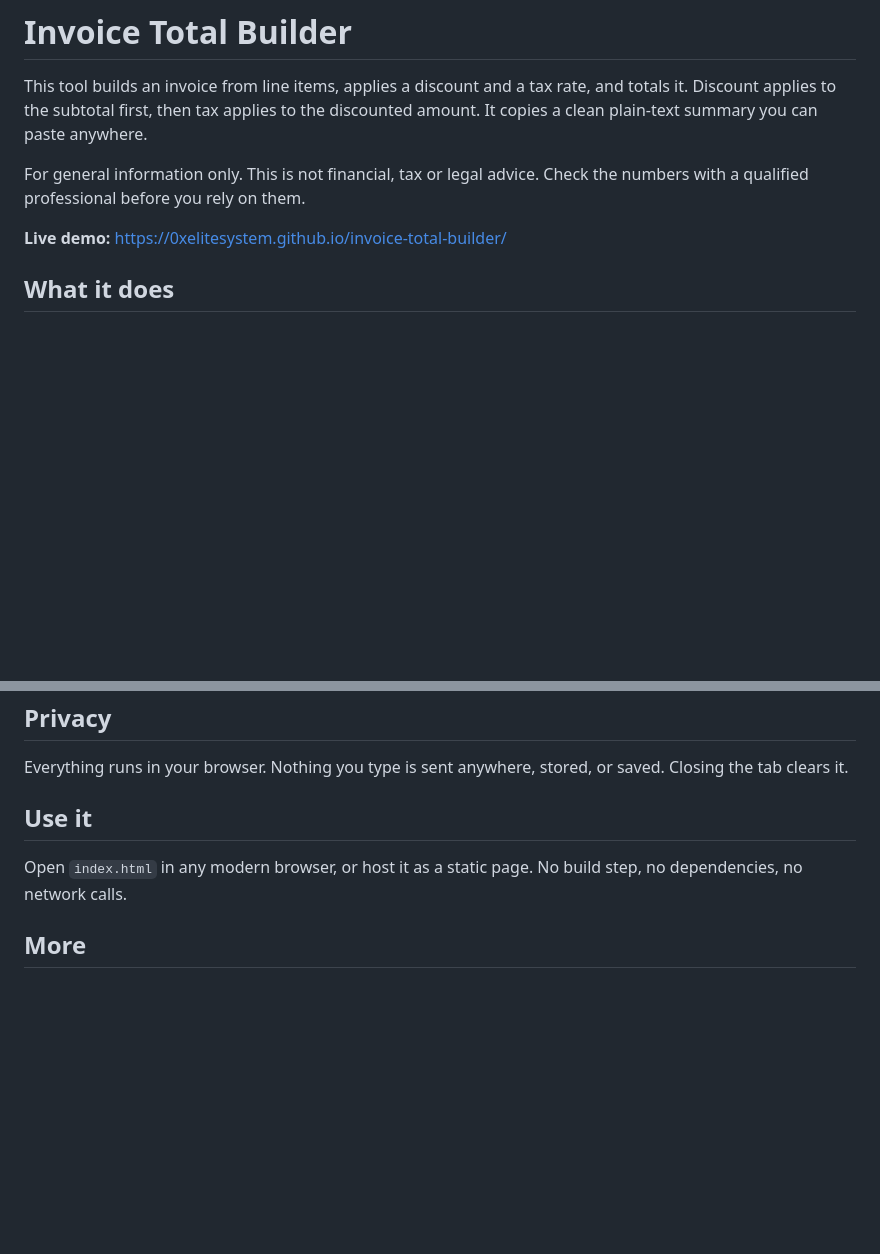
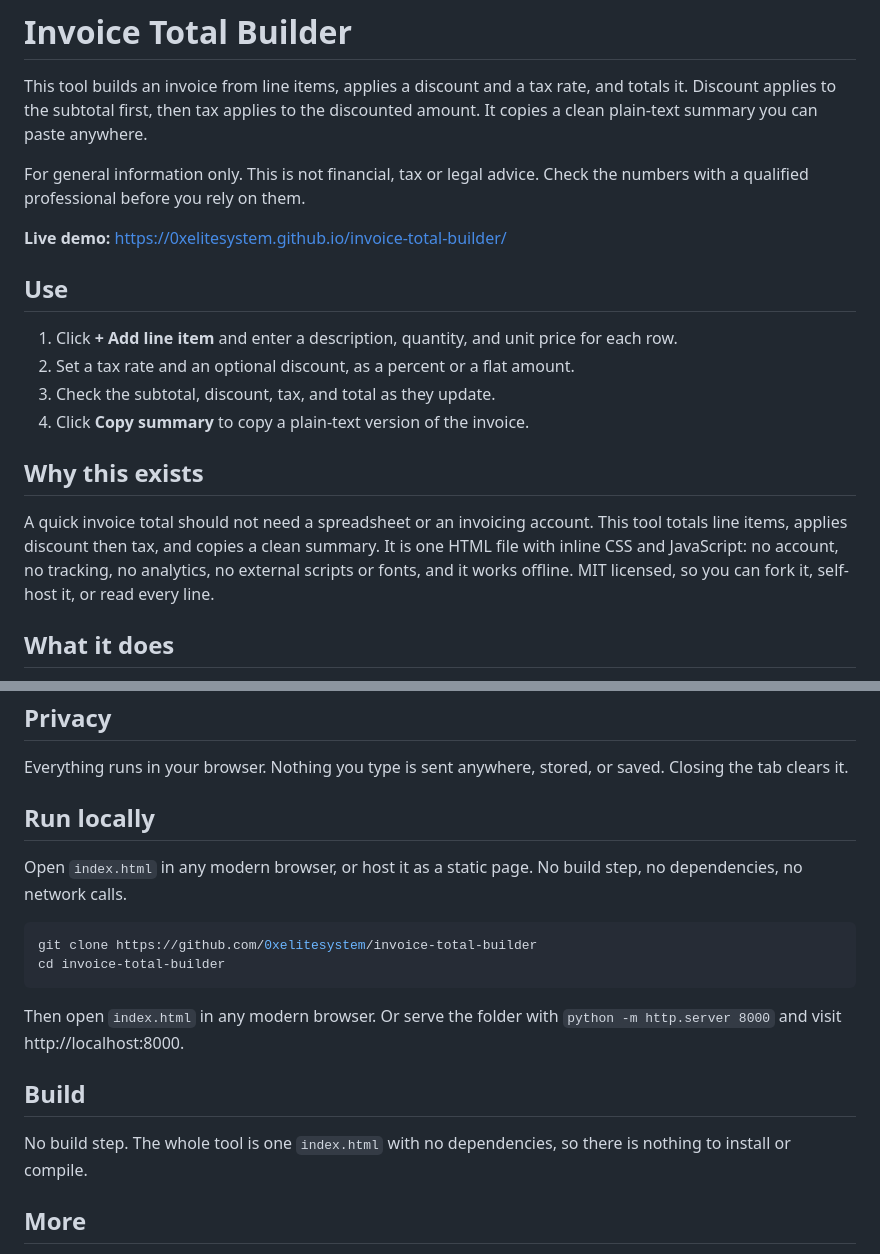
Before and after one commit to 0xelitesystem/invoice-total-builder, a Markdown page: README.md, 2 parts joined by grey strips. Drawn GitHub-style; blank space fills up the shorter version.

Commit message:
Bring the README up to the current standard

````diff
--- a/README.md
+++ b/README.md
@@ -5,6 +5,17 @@ This tool builds an invoice from line items, applies a discount and a tax rate,
 For general information only. This is not financial, tax or legal advice. Check the numbers with a qualified professional before you rely on them.
 
 **Live demo:** https://0xelitesystem.github.io/invoice-total-builder/
+
+## Use
+
+1. Click **+ Add line item** and enter a description, quantity, and unit price for each row.
+2. Set a tax rate and an optional discount, as a percent or a flat amount.
+3. Check the subtotal, discount, tax, and total as they update.
+4. Click **Copy summary** to copy a plain-text version of the invoice.
+
+## Why this exists
+
+A quick invoice total should not need a spreadsheet or an invoicing account. This tool totals line items, applies discount then tax, and copies a clean summary. It is one HTML file with inline CSS and JavaScript: no account, no tracking, no analytics, no external scripts or fonts, and it works offline. MIT licensed, so you can fork it, self-host it, or read every line.
 
 ## What it does
 
@@ -20,9 +31,20 @@ A letterpress type tray: compartmented slots, a typewriter heading, two-color in
 
 Everything runs in your browser. Nothing you type is sent anywhere, stored, or saved. Closing the tab clears it.
 
-## Use it
+## Run locally
 
 Open `index.html` in any modern browser, or host it as a static page. No build step, no dependencies, no network calls.
+
+```bash
+git clone https://github.com/0xelitesystem/invoice-total-builder
+cd invoice-total-builder
+```
+
+Then open `index.html` in any modern browser. Or serve the folder with `python -m http.server 8000` and visit http://localhost:8000.
+
+## Build
+
+No build step. The whole tool is one `index.html` with no dependencies, so there is nothing to install or compile.
 
 ## More
 
````
